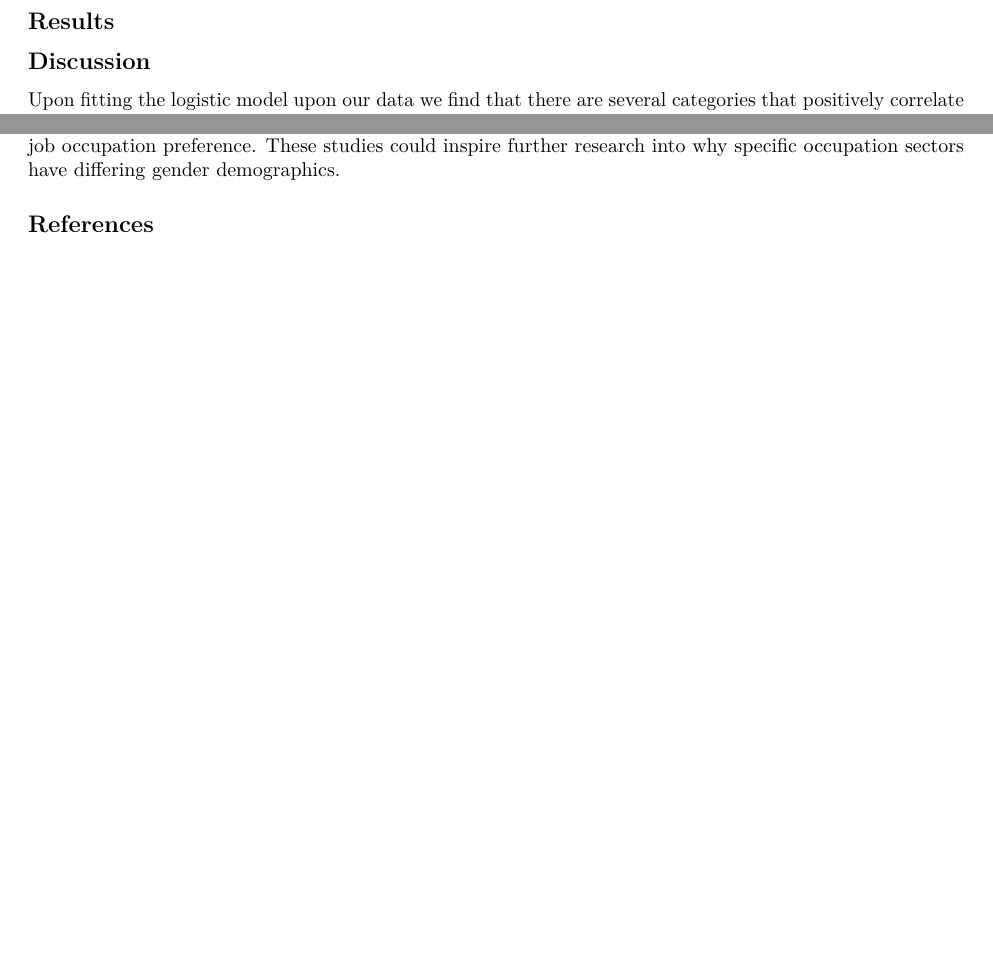
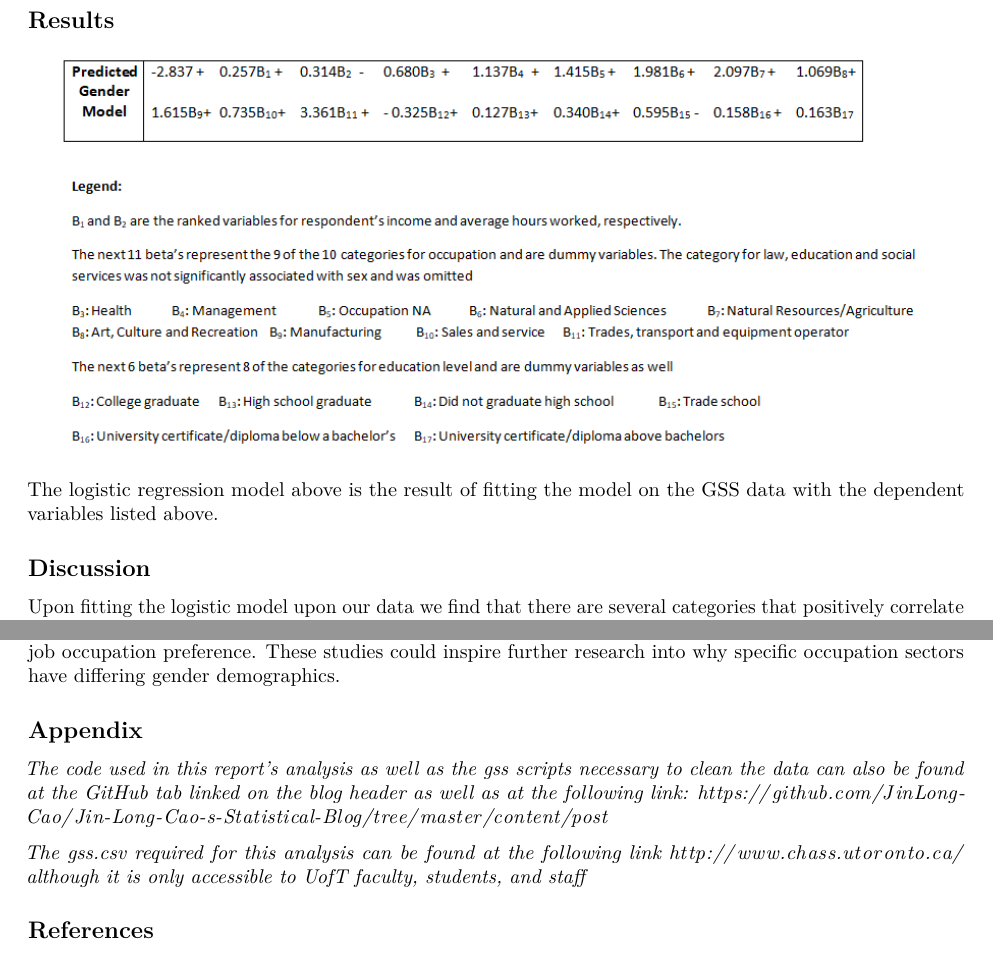
Before and after one commit to Jonathan-Tillmann/Jin-Long-Cao-s-Statistical-Blog, an R Markdown document (content/post/ProblemSet3.Rmd): two parts of pages 3 and 5 of 6 before the commit and two parts of pages 4 and 5 of 6 after it, joined at a grey line, cut so that both start at the same text, the shorter picture padded with empty space. Rendered offline with R 4.5, knitr and Pandoc, then LaTeX, with nearby package versions; some code elsewhere in the file could not run offline.

Commit message:
fdjasfadafsfas

```diff
--- a/content/post/ProblemSet3.Rmd
+++ b/content/post/ProblemSet3.Rmd
@@ -148,7 +148,9 @@ We fit our model using the built-in functions of R.
 
 ## Results
 
-![alt text here](model.png)
+![](model.png)
+
+The logistic regression model above is the result of fitting the model on the GSS data with the dependent variables listed above.
 
 ## Discussion
 
@@ -175,6 +177,13 @@ We fit our model using the built-in functions of R.
   Promising next steps for further exploration is focusing on the gender wage gap highlighted by the results of our data analysis. Surveys conducted focusing on this topic should gather data on specific job occupations and record hours worked weekly and respondent income as continuous variables to be compared between genders. This will allow researchers to match hours worked and occupation between genders to compare individual income without confounding variables. These studies will also prevent maternal leave from influencing individual incomes and better elucidate if a true wage gap exists between two individuals with the same occupation but differing genders.
 
   A second topic of interest for future studies is the gender difference in occupation sectors. Studies conducted should target younger individuals in high school and elementary and ask questions on which job sectors interest them the most and which they would avoid. The data should be divided by gender and analyzed for job occupation preference. These studies could inspire further research into why specific occupation sectors have differing gender demographics.
+
+
+## Appendix
+
+*The code used in this report's analysis as well as the gss scripts necessary to clean the data can also be found at the GitHub tab linked on the blog header as well as at the following link: https://github.com/JinLong-Cao/Jin-Long-Cao-s-Statistical-Blog/tree/master/content/post*
+
+*The gss.csv required for this analysis can be found at the following link http://www.chass.utoronto.ca/ although it is only accessible to UofT faculty, students, and staff*
 
 ## References
 
```
